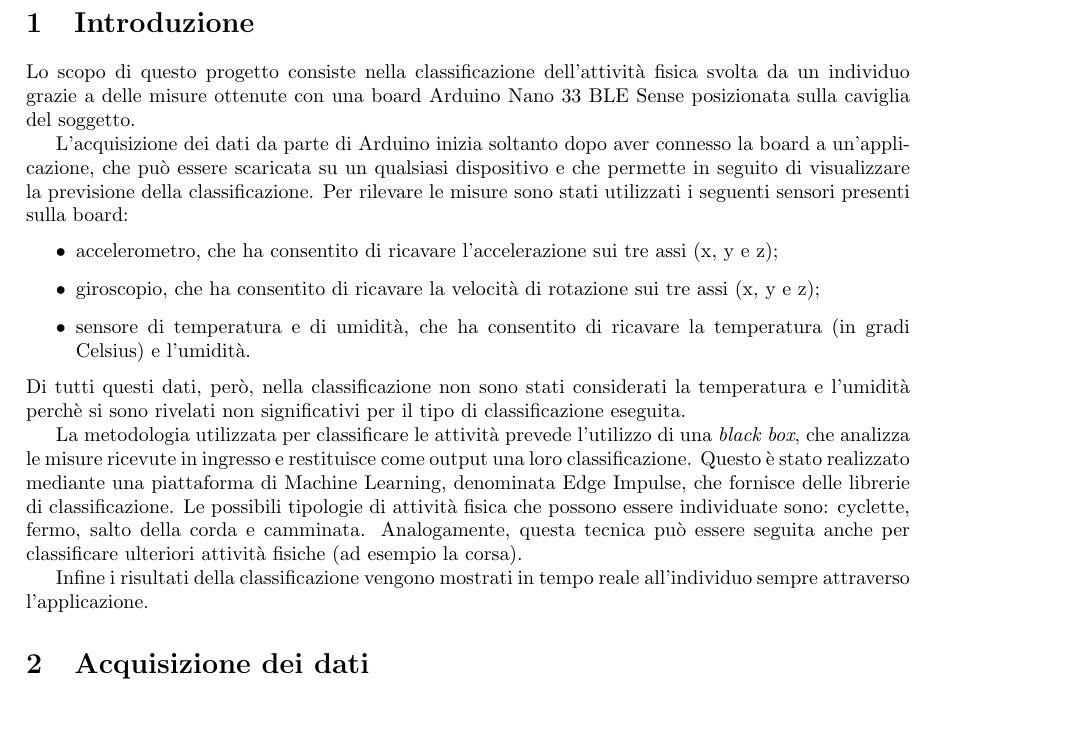
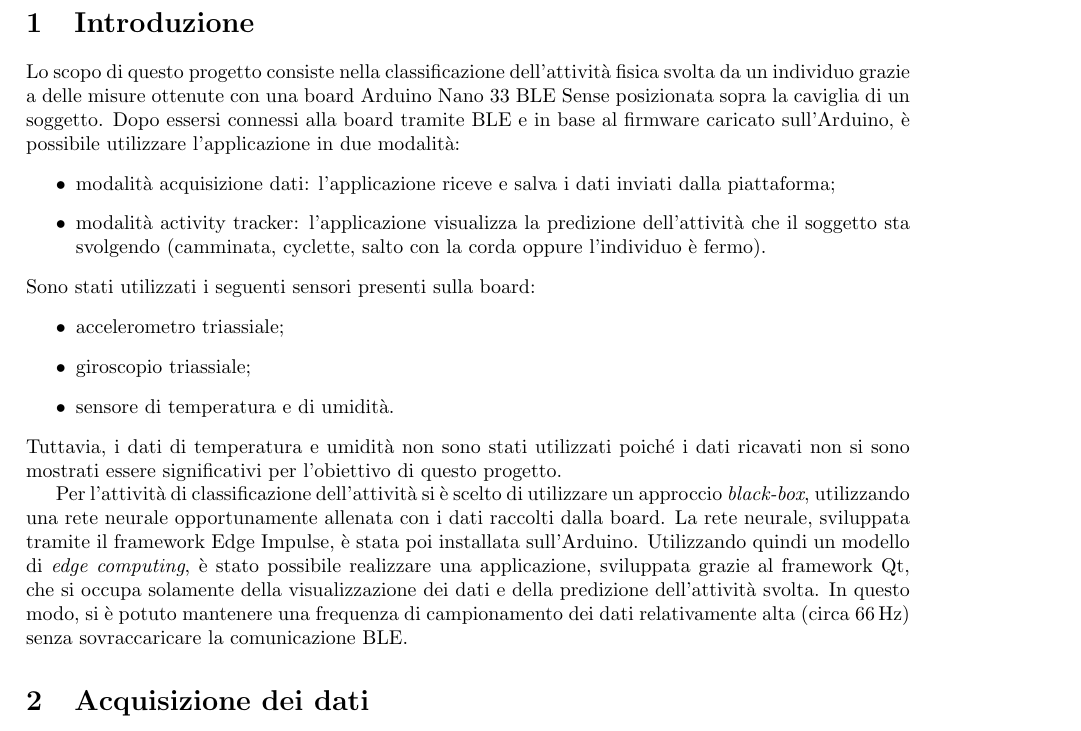
Before and after one commit to DavideSalvetti/arduino_activity_classification, a LaTeX thesis (doc/report.tex, which reads doc/TextFiles/doc.tex): part of page 2 of 3, cut so that both start at the same text. Compiled offline with pdfLaTeX.

Commit message:
review of intro

```diff
--- a/doc/TextFiles/doc.tex
+++ b/doc/TextFiles/doc.tex
@@ -1,21 +1,18 @@
 \section{Introduzione}
-Lo scopo di questo progetto consiste nella classificazione dell'attività fisica svolta da un individuo grazie a delle misure ottenute con una board Arduino Nano 33 BLE Sense posizionata sulla caviglia del soggetto.
+Lo scopo di questo progetto consiste nella classificazione dell'attività fisica svolta da un individuo grazie a delle misure ottenute con una board Arduino Nano 33 BLE Sense posizionata sopra la caviglia di un soggetto. Dopo essersi connessi alla board tramite BLE e in base al firmware caricato sull'Arduino, è possibile utilizzare l'applicazione in due modalità:
+\begin{itemize}
+	\item modalità acquisizione dati: l'applicazione riceve e salva i dati inviati dalla piattaforma;
+	\item modalità activity tracker: l'applicazione visualizza la predizione dell'attività che il soggetto sta svolgendo (camminata, cyclette, salto con la corda oppure l'individuo è fermo).
+\end{itemize}
+Sono stati utilizzati i seguenti sensori presenti sulla board:
+\begin{itemize}
+	\item accelerometro triassiale;
+	\item giroscopio triassiale;
+	\item sensore di temperatura e di umidità.
+\end{itemize}
+Tuttavia, i dati di temperatura e umidità non sono stati utilizzati poiché i dati ricavati non si sono mostrati essere significativi per l'obiettivo di questo progetto.
 
-
-
-
-L'acquisizione dei dati da parte di Arduino inizia soltanto dopo aver connesso la board a un'applicazione, che può essere scaricata su un qualsiasi dispositivo e che permette in seguito di visualizzare la previsione della classificazione. Per rilevare le misure sono stati utilizzati i seguenti sensori presenti sulla board:
-\begin{itemize}
-	\item accelerometro, che ha consentito di ricavare l'accelerazione sui tre assi (x, y e z);
-	\item giroscopio, che ha consentito di ricavare la velocità di rotazione sui tre assi (x, y e z);
-	\item sensore di temperatura e di umidità, che ha consentito di ricavare la temperatura (in gradi Celsius) e l'umidità.
-\end{itemize}
-Di tutti questi dati, però, nella classificazione non sono stati considerati la temperatura e l'umidità perchè si sono rivelati non significativi per il tipo di classificazione eseguita.
-
-
-La metodologia utilizzata per classificare le attività prevede l'utilizzo di una \textit{black box}, che analizza le misure ricevute in ingresso e restituisce come output una loro classificazione. Questo è stato realizzato mediante una piattaforma di Machine Learning, denominata Edge Impulse, che fornisce delle librerie di classificazione. Le possibili tipologie di attività fisica che possono essere individuate sono: cyclette, fermo, salto della corda e camminata. Analogamente, questa tecnica può essere seguita anche per classificare ulteriori attività fisiche (ad esempio la corsa).
-
-Infine i risultati della classificazione vengono mostrati in tempo reale all'individuo sempre attraverso l'applicazione.
+Per l'attività di classificazione dell'attività si è scelto di utilizzare un approccio \textit{black-box}, utilizzando una rete neurale opportunamente allenata con i dati raccolti dalla board. La rete neurale, sviluppata tramite il framework Edge Impulse, è stata poi installata sull'Arduino. Utilizzando quindi un modello di \textit{edge computing}, è stato possibile realizzare una applicazione, sviluppata grazie al framework Qt, che si occupa solamente della visualizzazione dei dati e della predizione dell'attività svolta. In questo modo, si è potuto mantenere una frequenza di campionamento dei dati relativamente alta (circa \SI{66}{\hertz}) senza sovraccaricare la comunicazione BLE.
 
 \section{Acquisizione dei dati}
 Per poter acquisire i dati con Arduino, è stato necessario sviluppare un firmware apposito che consentisse di eseguire le acquisizioni utilizzando la tecnologia Bluetooth Low Energy (BLE), in cui è stato utilizzato Arduino come \textit{Peripheral}, che trasmette i dati sotto forma di caratteristiche, e l'applicazione come \textit{Central}, che li riceve.
```
